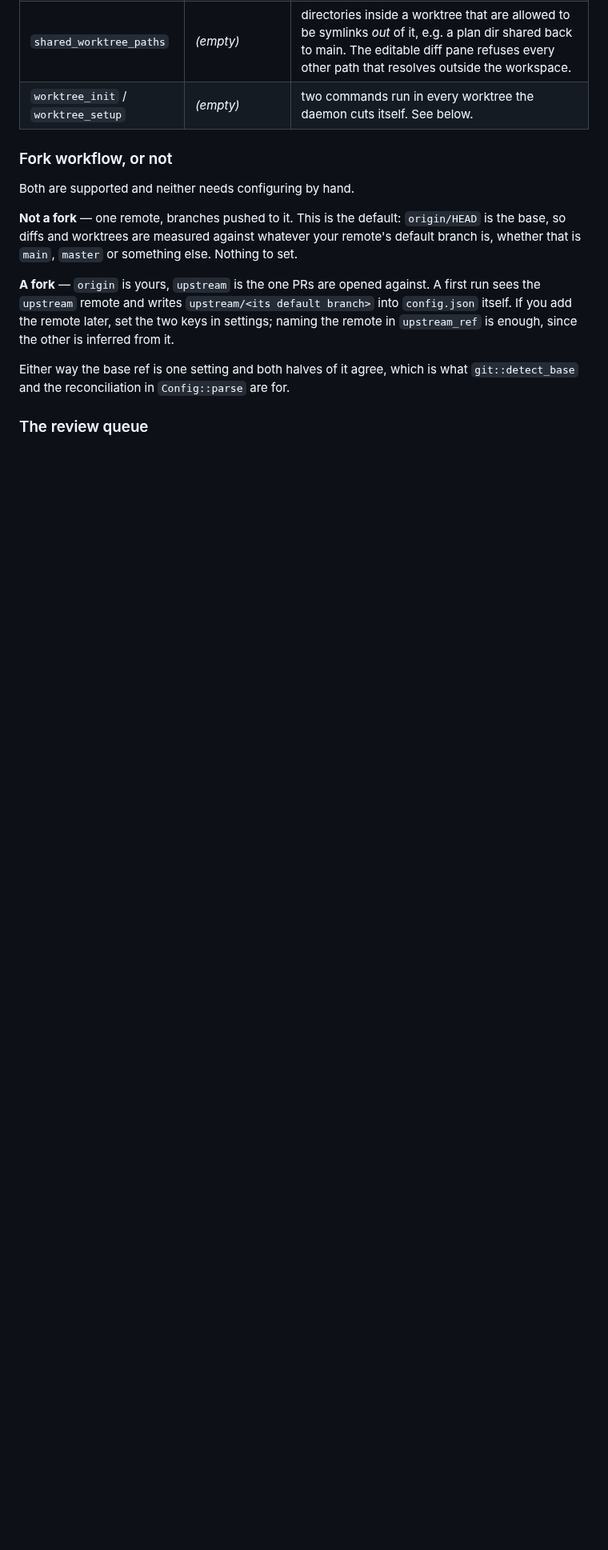
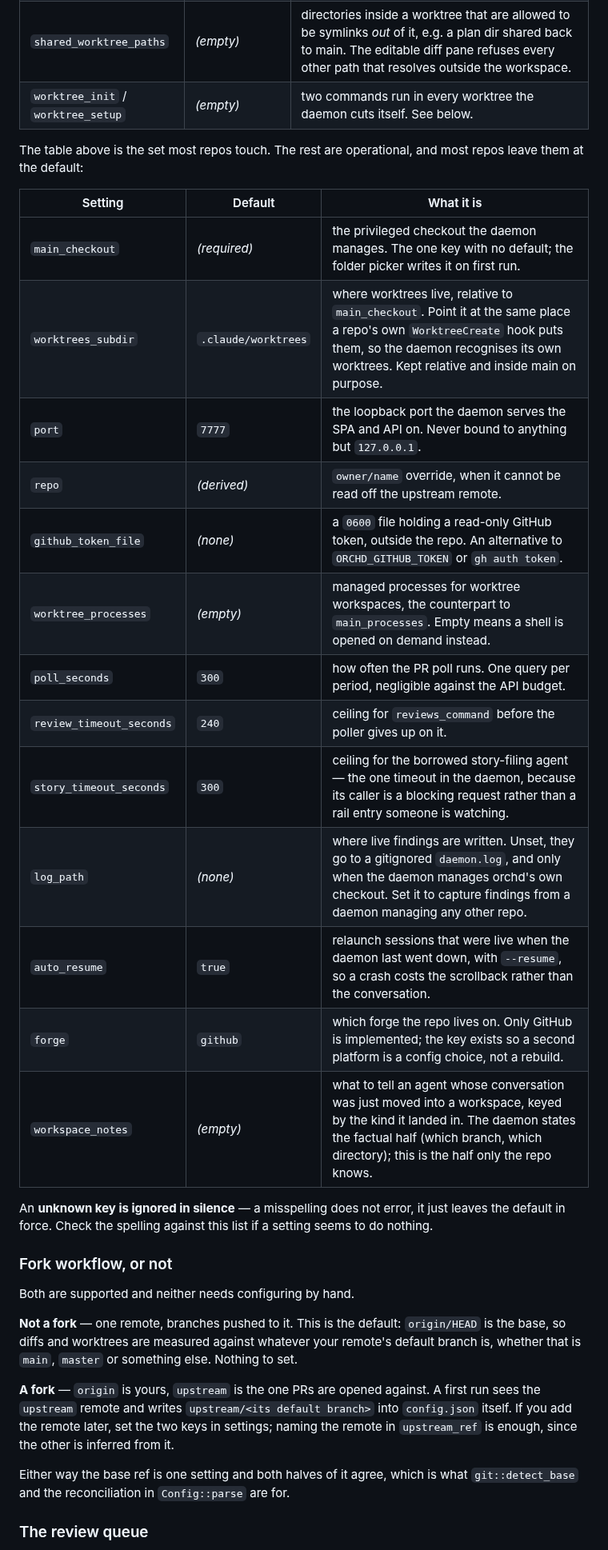
Before and after one commit to kbarendrecht/orchestrator, a Markdown page: README.md, the part around one of its changes. Shown at 80% size. Drawn GitHub-style; blank space fills up the shorter version.

Commit message:
Document every config key and be honest about today's release assets
the config table listed the repo-shaping settings but not the operational half
— port, worktrees_subdir, repo, the timeouts, log_path, auto_resume, forge and
the rest — so a key that exists and works was undiscoverable, and an unknown key
is ignored in silence. add a second table covering the remainder and note the
silent-default behaviour. also flag that the installer build landed after the
last tag, so today's published releases carry the tarball only.

Generated with [Claude Code](https://claude.ai/code)
via [Happy](https://happy.engineering)

Co-Authored-By: Claude <noreply@anthropic.com>
Co-Authored-By: Happy <yesreply@happy.engineering>

```diff
--- a/README.md
+++ b/README.md
@@ -156,6 +161,29 @@ back to `config.json`; changes take effect on restart.
 | `default_language` | `English` | the language the agent *writes* replies and stories in. Prompts and code stay English regardless. |
 | `shared_worktree_paths` | *(empty)* | directories inside a worktree that are allowed to be symlinks *out* of it, e.g. a plan dir shared back to main. The editable diff pane refuses every other path that resolves outside the workspace. |
 | `worktree_init` / `worktree_setup` | *(empty)* | two commands run in every worktree the daemon cuts itself. See below. |
+
+The table above is the set most repos touch. The rest are operational, and most
+repos leave them at the default:
+
+| Setting | Default | What it is |
+| --- | --- | --- |
+| `main_checkout` | *(required)* | the privileged checkout the daemon manages. The one key with no default; the folder picker writes it on first run. |
+| `worktrees_subdir` | `.claude/worktrees` | where worktrees live, relative to `main_checkout`. Point it at the same place a repo's own `WorktreeCreate` hook puts them, so the daemon recognises its own worktrees. Kept relative and inside main on purpose. |
+| `port` | `7777` | the loopback port the daemon serves the SPA and API on. Never bound to anything but `127.0.0.1`. |
+| `repo` | *(derived)* | `owner/name` override, when it cannot be read off the upstream remote. |
+| `github_token_file` | *(none)* | a `0600` file holding a read-only GitHub token, outside the repo. An alternative to `ORCHD_GITHUB_TOKEN` or `gh auth token`. |
+| `worktree_processes` | *(empty)* | managed processes for worktree workspaces, the counterpart to `main_processes`. Empty means a shell is opened on demand instead. |
+| `poll_seconds` | `300` | how often the PR poll runs. One query per period, negligible against the API budget. |
+| `review_timeout_seconds` | `240` | ceiling for `reviews_command` before the poller gives up on it. |
+| `story_timeout_seconds` | `300` | ceiling for the borrowed story-filing agent — the one timeout in the daemon, because its caller is a blocking request rather than a rail entry someone is watching. |
+| `log_path` | *(none)* | where live findings are written. Unset, they go to a gitignored `daemon.log`, and only when the daemon manages orchd's own checkout. Set it to capture findings from a daemon managing any other repo. |
+| `auto_resume` | `true` | relaunch sessions that were live when the daemon last went down, with `--resume`, so a crash costs the scrollback rather than the conversation. |
+| `forge` | `github` | which forge the repo lives on. Only GitHub is implemented; the key exists so a second platform is a config choice, not a rebuild. |
+| `workspace_notes` | *(empty)* | what to tell an agent whose conversation was just moved into a workspace, keyed by the kind it landed in. The daemon states the factual half (which branch, which directory); this is the half only the repo knows. |
+
+An **unknown key is ignored in silence** — a misspelling does not error, it just
+leaves the default in force. Check the spelling against this list if a setting
+seems to do nothing.
 
 ### Fork workflow, or not
 
```
Also changed, not shown: other parts of README.md (+5 -0 lines).
